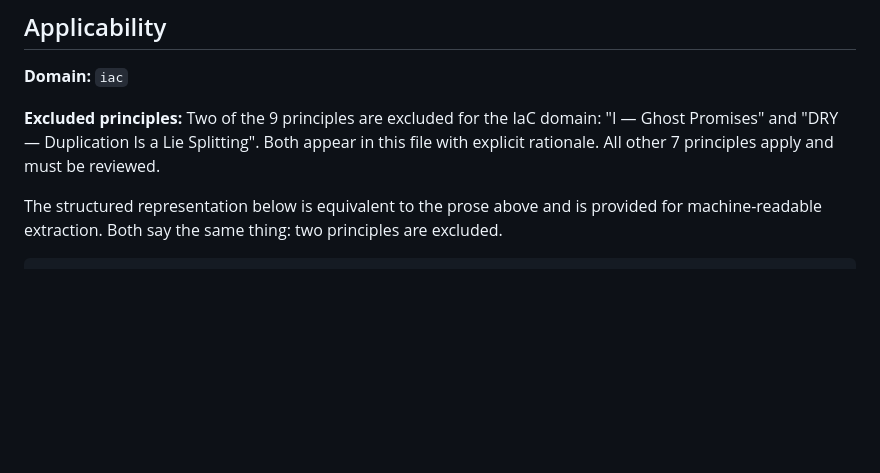
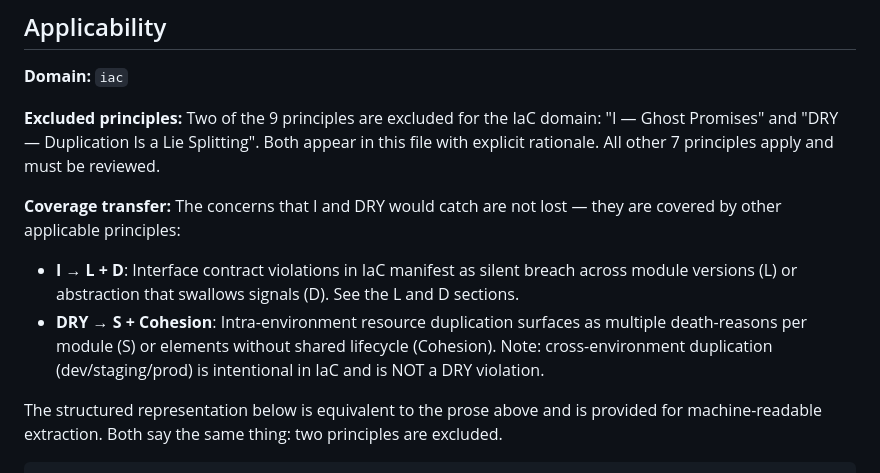
Before and after one commit to roymondliao/samsara, a Markdown page: references/iac-quality.md, the part around the change. Rendered like a GitHub page; blank space fills up the shorter version.

```diff
--- a/references/iac-quality.md
+++ b/references/iac-quality.md
@@ -62,6 +62,15 @@ rather than scoring it here.
 **Excluded principles:** Two of the 9 principles are excluded for the IaC domain:
 "I — Ghost Promises" and "DRY — Duplication Is a Lie Splitting". Both appear in this
 file with explicit rationale. All other 7 principles apply and must be reviewed.
+
+**Coverage transfer:** The concerns that I and DRY would catch are not lost — they are
+covered by other applicable principles:
+- **I → L + D**: Interface contract violations in IaC manifest as silent breach across
+  module versions (L) or abstraction that swallows signals (D). See the L and D sections.
+- **DRY → S + Cohesion**: Intra-environment resource duplication surfaces as multiple
+  death-reasons per module (S) or elements without shared lifecycle (Cohesion). Note:
+  cross-environment duplication (dev/staging/prod) is intentional in IaC and is NOT a
+  DRY violation.
 
 The structured representation below is equivalent to the prose above and is provided
 for machine-readable extraction. Both say the same thing: two principles are excluded.
```
Also changed, not shown: agents/code-quality-reviewer.md (+11 -11 lines), agents/code-reviewer.md (+7 -7 lines).
